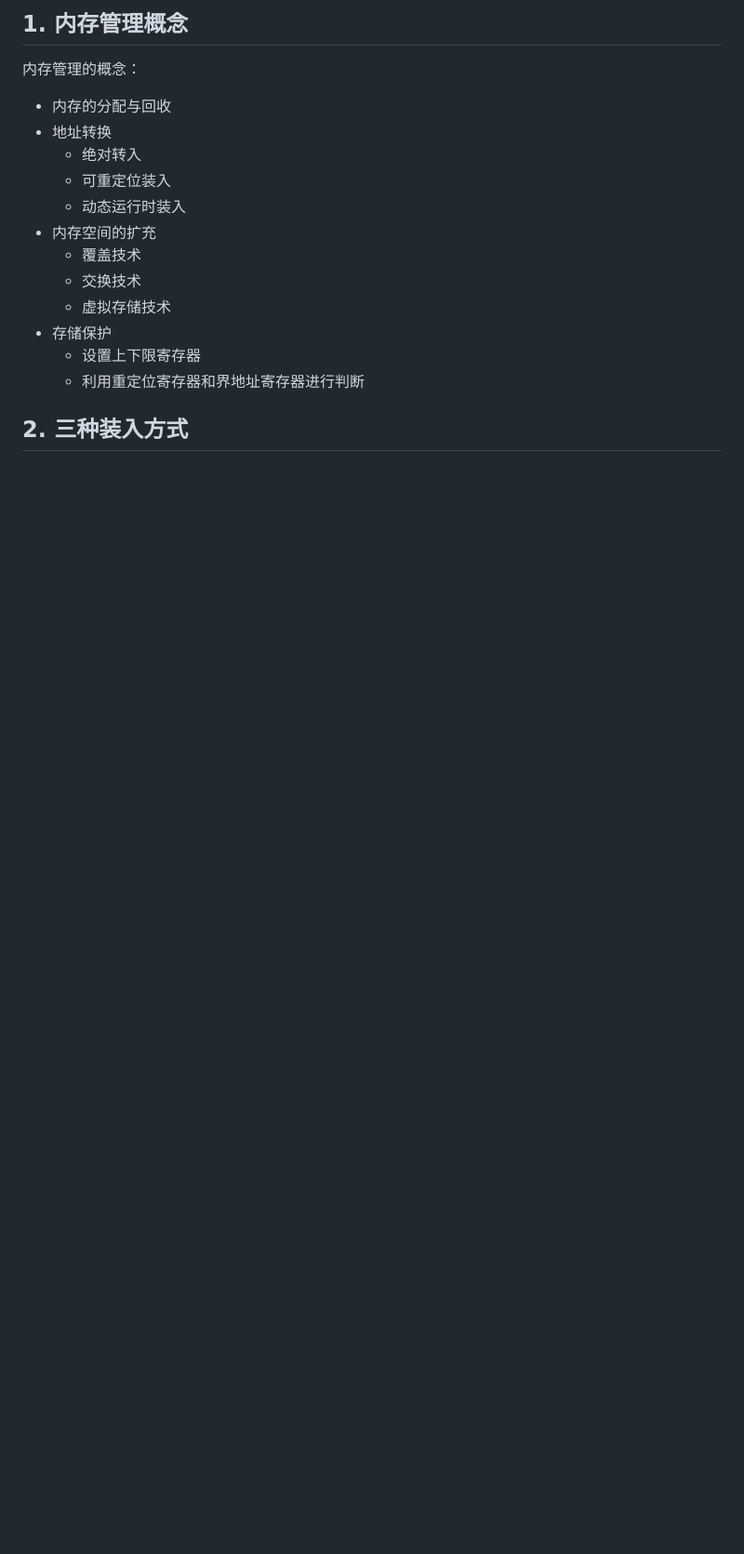
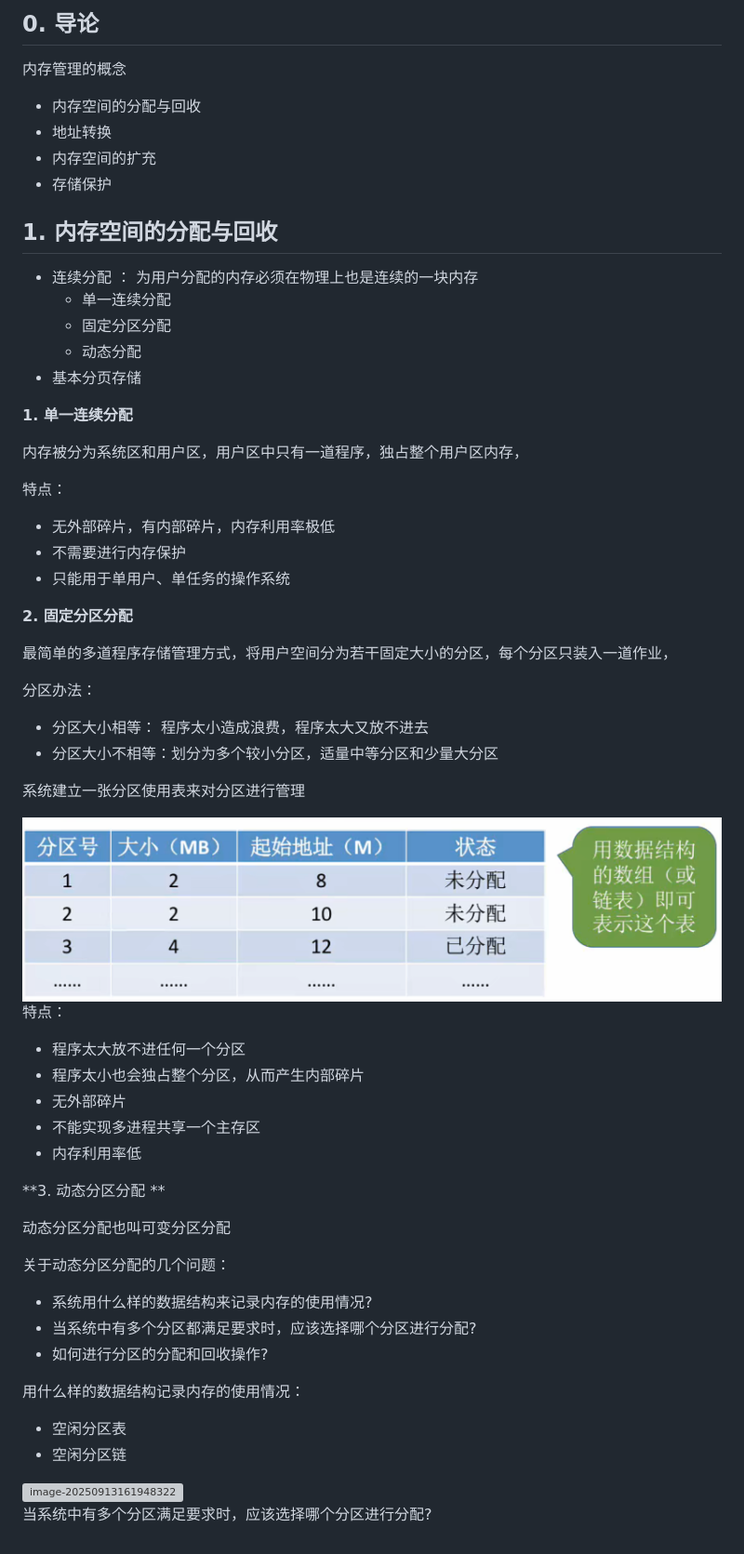
Before and after one commit to gls1018/KYNote, a Markdown page: 003操作系统/003 内存管理.md, the part around the change. Shown: that part at 93% size. Rendered like a GitHub page; pictures changed too: 003操作系统/assets/image-20250913154411291.png (added); blank space fills up the shorter version; grey boxes are pictures that could not be loaded.

Commit message:
内存管理

```diff
--- a/003操作系统/003 内存管理.md
+++ b/003操作系统/003 内存管理.md
@@ -1,20 +1,92 @@
-## 1. 内存管理概念
+## 0. 导论
 
-内存管理的概念：
+内存管理的概念
 
-- 内存的分配与回收
+- 内存空间的分配与回收
 - 地址转换
-  - 绝对转入
-  - 可重定位装入
-  - 动态运行时装入
 - 内存空间的扩充
-  - 覆盖技术
-  - 交换技术
-  - 虚拟存储技术
 - 存储保护
-  - 设置上下限寄存器
-  - 利用重定位寄存器和界地址寄存器进行判断
 
 
 
-## 2. 三种装入方式
+## 1. 内存空间的分配与回收
+
+- 连续分配 ： 为用户分配的内存必须在物理上也是连续的一块内存
+  - 单一连续分配
+  - 固定分区分配
+  - 动态分配
+- 基本分页存储
+
+
+
+
+
+
+
+**1. 单一连续分配**
+
+内存被分为系统区和用户区，用户区中只有一道程序，独占整个用户区内存，
+
+特点：
+
+- 无外部碎片，有内部碎片，内存利用率极低
+- 不需要进行内存保护
+- 只能用于单用户、单任务的操作系统
+
+
+
+**2. 固定分区分配**
+
+最简单的多道程序存储管理方式，将用户空间分为若干固定大小的分区，每个分区只装入一道作业，
+
+
+
+分区办法：
+
+- 分区大小相等： 程序太小造成浪费，程序太大又放不进去
+- 分区大小不相等：划分为多个较小分区，适量中等分区和少量大分区
+
+
+
+系统建立一张分区使用表来对分区进行管理
+
+<img src="assets/image-20250913154411291.png" alt="image-20250913154411291" style="zoom: 33%;" />
+
+特点：
+
+- 程序太大放不进任何一个分区
+- 程序太小也会独占整个分区，从而产生内部碎片
+- 无外部碎片
+- 不能实现多进程共享一个主存区
+- 内存利用率低
+
+
+
+
+
+**3. 动态分区分配 **
+
+动态分区分配也叫可变分区分配
+
+
+
+关于动态分区分配的几个问题：
+
+- 系统用什么样的数据结构来记录内存的使用情况?
+- 当系统中有多个分区都满足要求时，应该选择哪个分区进行分配?
+- 如何进行分区的分配和回收操作?
+
+
+
+
+
+用什么样的数据结构记录内存的使用情况：
+
+- 空闲分区表
+- 空闲分区链
+
+<img src="assets/image-20250913161948322.png" alt="image-20250913161948322" style="zoom: 25%;" />
+
+
+
+当系统中有多个分区满足要求时，应该选择哪个分区进行分配?
```
Also changed, not shown: 2 other files.
